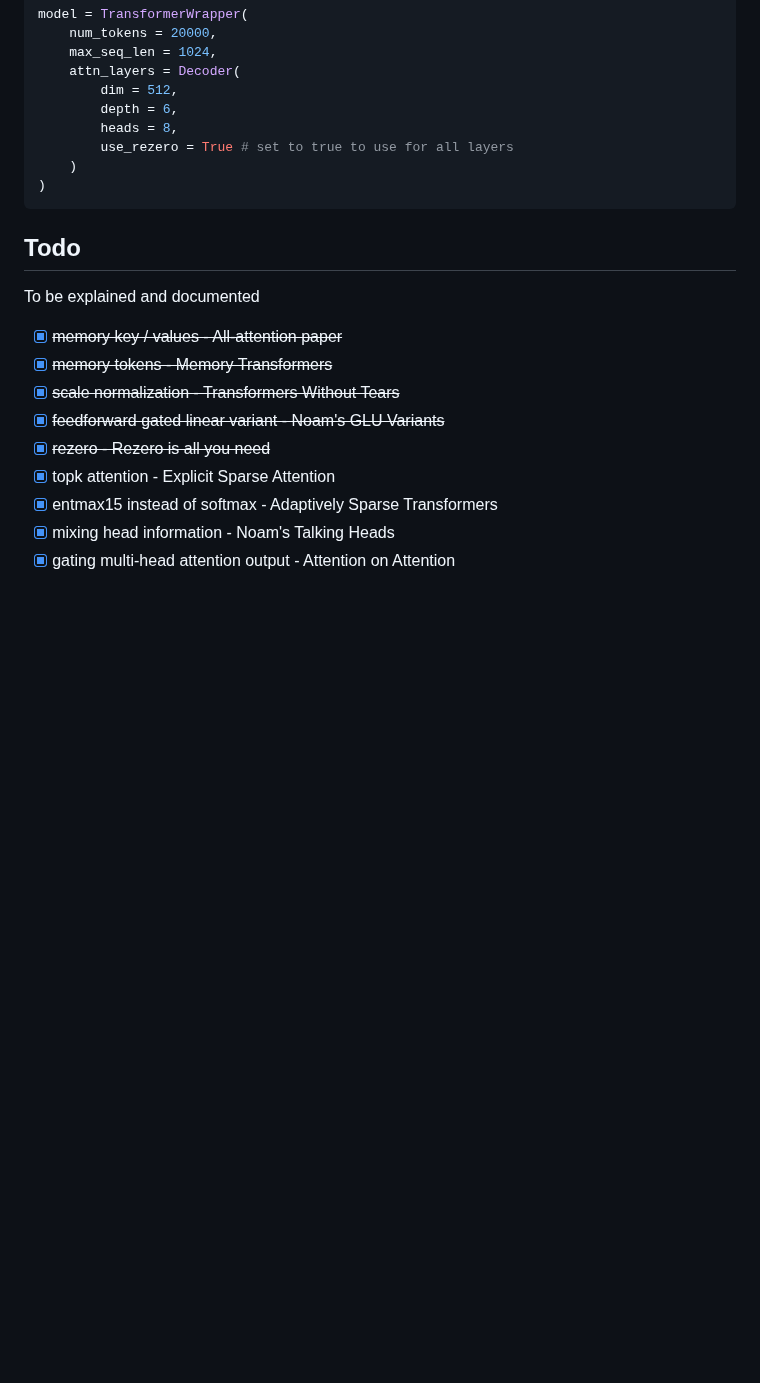
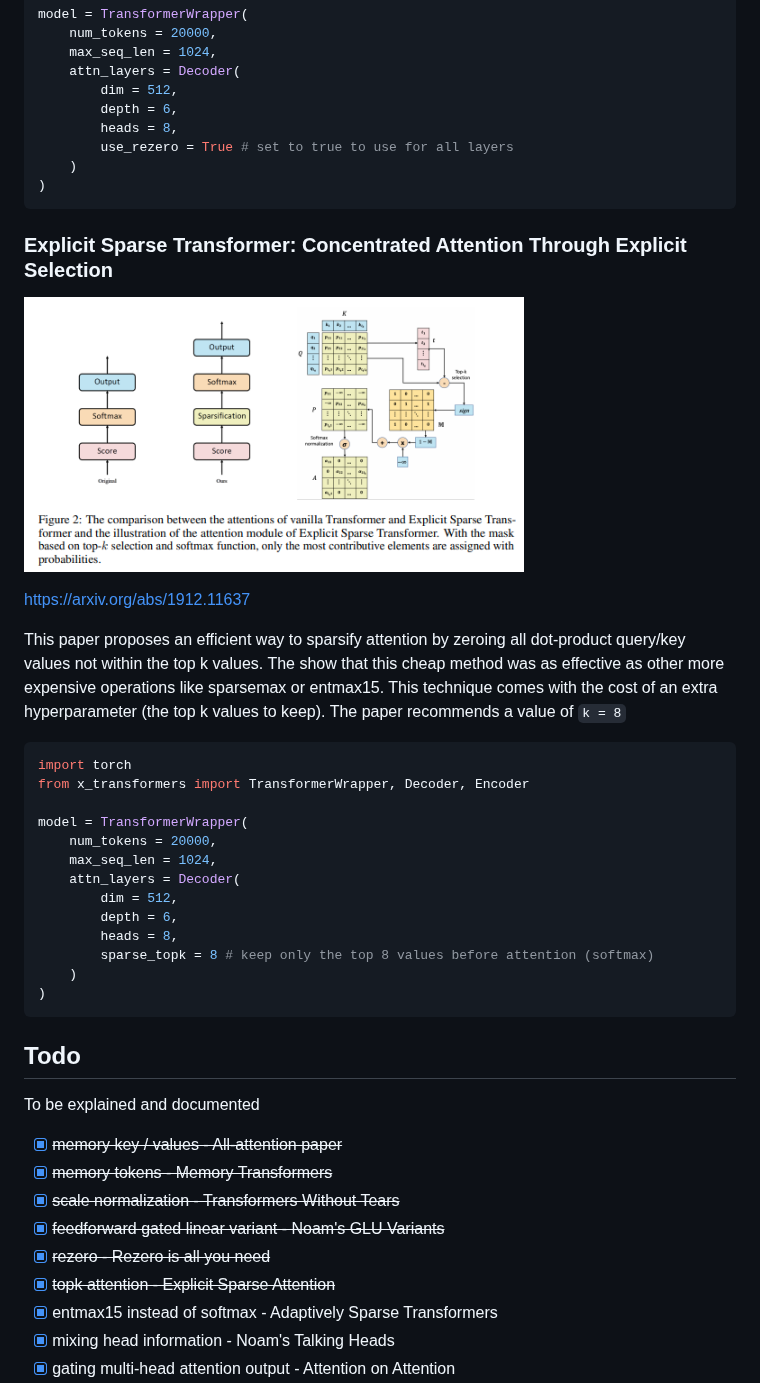
Before and after one commit to lucidrains/x-transformers, a Markdown page: README.md, the part around the change. GitHub-like rendering; pictures changed too: images/topk-attention.png (added); blank space fills up the shorter version.

Commit message:
add docs for concentrated attention paper

````diff
--- a/README.md
+++ b/README.md
@@ -297,6 +297,30 @@ model = TransformerWrapper(
 )
 ```
 
+### Explicit Sparse Transformer: Concentrated Attention Through Explicit Selection
+
+<img src="./images/topk-attention.png" width="500px"></img>
+
+https://arxiv.org/abs/1912.11637
+
+This paper proposes an efficient way to sparsify attention by zeroing all dot-product query/key values not within the top k values. The show that this cheap method was as effective as other more expensive operations like sparsemax or entmax15. This technique comes with the cost of an extra hyperparameter (the top k values to keep). The paper recommends a value of `k = 8`
+
+```python
+import torch
+from x_transformers import TransformerWrapper, Decoder, Encoder
+
+model = TransformerWrapper(
+    num_tokens = 20000,
+    max_seq_len = 1024,
+    attn_layers = Decoder(
+        dim = 512,
+        depth = 6,
+        heads = 8,
+        sparse_topk = 8 # keep only the top 8 values before attention (softmax)
+    )
+)
+```
+
 ## Todo
 
 To be explained and documented
@@ -306,7 +330,7 @@ To be explained and documented
 - [x] ~~scale normalization - Transformers Without Tears~~
 - [x] ~~feedforward gated linear variant - Noam's GLU Variants~~
 - [x] ~~rezero - Rezero is all you need~~
-- [x] topk attention - Explicit Sparse Attention
+- [x] ~~topk attention - Explicit Sparse Attention~~
 - [x] entmax15 instead of softmax - Adaptively Sparse Transformers
 - [x] mixing head information - Noam's Talking Heads
 - [x] gating multi-head attention output -  Attention on Attention
````
